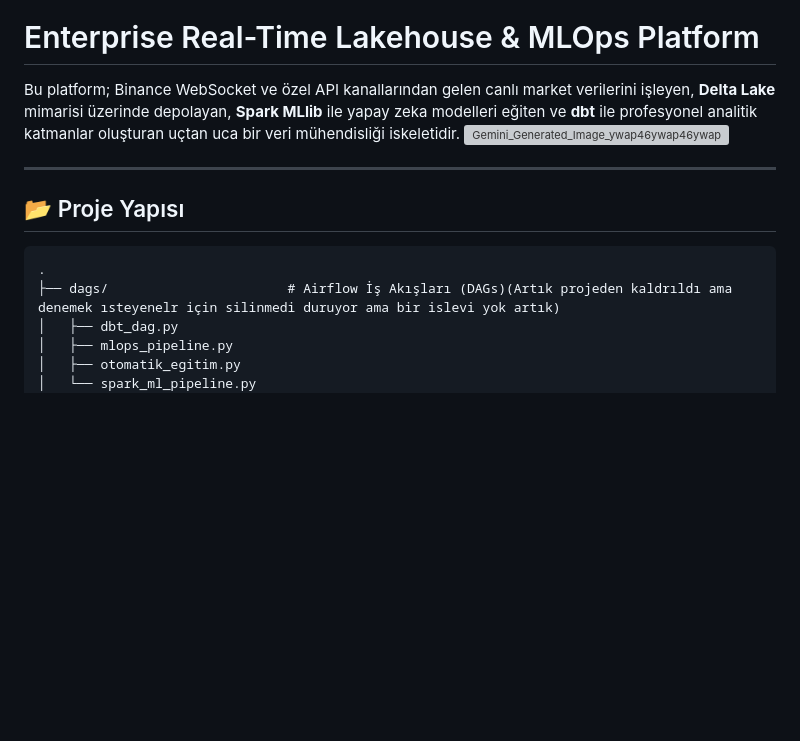
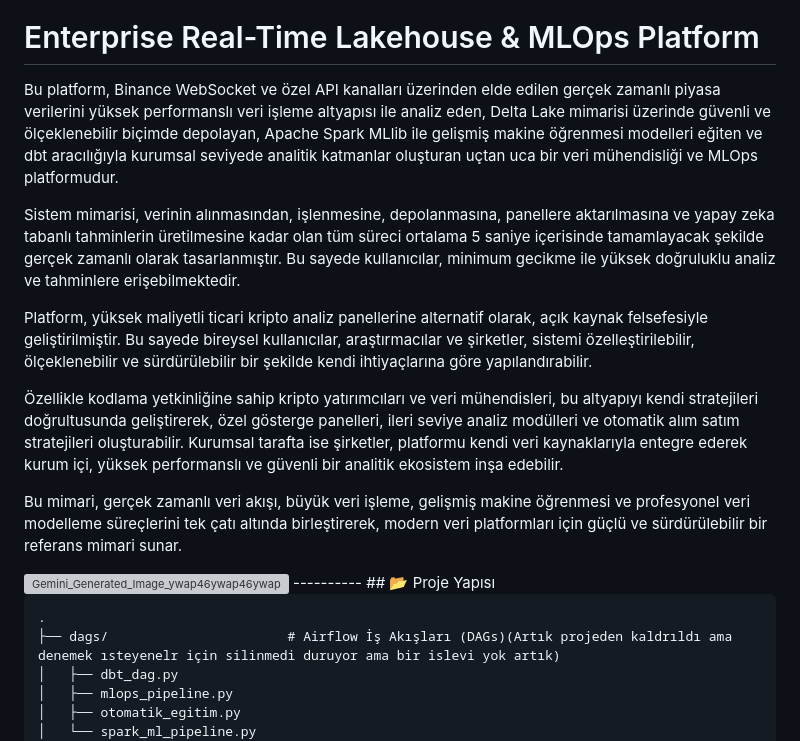
Before and after one commit to propaper12/An-Open-Source-Real-Time-Financial-Lakehouse-Project, a Markdown page: readme.md, the part around the change. Drawn GitHub-style; blank space fills up the shorter version; grey boxes are pictures that could not be loaded.

Commit message:
Revise platform description for clarity and detail
Güncellenmiş açıklama ile platformun işlevselliğini ve özelliklerini daha net bir şekilde ifade etti.

```diff
--- a/readme.md
+++ b/readme.md
@@ -2,9 +2,17 @@
 
 # Enterprise Real-Time Lakehouse & MLOps Platform
 
-Bu platform; Binance WebSocket ve özel API kanallarından gelen canlı market verilerini işleyen, **Delta Lake** mimarisi üzerinde depolayan, **Spark MLlib** ile yapay zeka modelleri eğiten ve **dbt** ile profesyonel analitik katmanlar oluşturan uçtan uca bir veri mühendisliği iskeletidir.
+Bu platform, Binance WebSocket ve özel API kanalları üzerinden elde edilen gerçek zamanlı piyasa verilerini yüksek performanslı veri işleme altyapısı ile analiz eden, Delta Lake mimarisi üzerinde güvenli ve ölçeklenebilir biçimde depolayan, Apache Spark MLlib ile gelişmiş makine öğrenmesi modelleri eğiten ve dbt aracılığıyla kurumsal seviyede analitik katmanlar oluşturan uçtan uca bir veri mühendisliği ve MLOps platformudur.
+
+Sistem mimarisi, verinin alınmasından, işlenmesine, depolanmasına, panellere aktarılmasına ve yapay zeka tabanlı tahminlerin üretilmesine kadar olan tüm süreci ortalama 5 saniye içerisinde tamamlayacak şekilde gerçek zamanlı olarak tasarlanmıştır. Bu sayede kullanıcılar, minimum gecikme ile yüksek doğruluklu analiz ve tahminlere erişebilmektedir.
+
+Platform, yüksek maliyetli ticari kripto analiz panellerine alternatif olarak, açık kaynak felsefesiyle geliştirilmiştir. Bu sayede bireysel kullanıcılar, araştırmacılar ve şirketler, sistemi özelleştirilebilir, ölçeklenebilir ve sürdürülebilir bir şekilde kendi ihtiyaçlarına göre yapılandırabilir.
+
+Özellikle kodlama yetkinliğine sahip kripto yatırımcıları ve veri mühendisleri, bu altyapıyı kendi stratejileri doğrultusunda geliştirerek, özel gösterge panelleri, ileri seviye analiz modülleri ve otomatik alım satım stratejileri oluşturabilir. Kurumsal tarafta ise şirketler, platformu kendi veri kaynaklarıyla entegre ederek kurum içi, yüksek performanslı ve güvenli bir analitik ekosistem inşa edebilir.
+
+Bu mimari, gerçek zamanlı veri akışı, büyük veri işleme, gelişmiş makine öğrenmesi ve profesyonel veri modelleme süreçlerini tek çatı altında birleştirerek, modern veri platformları için güçlü ve sürdürülebilir bir referans mimari sunar.
+
 <img width="2816" height="1536" alt="Gemini_Generated_Image_ywap46ywap46ywap" src="https://github.com/user-attachments/assets/0d3cabf3-f35d-4d77-ad85-a01477a16265" />
-
 ----------
 ## 📂 Proje Yapısı
 
```
